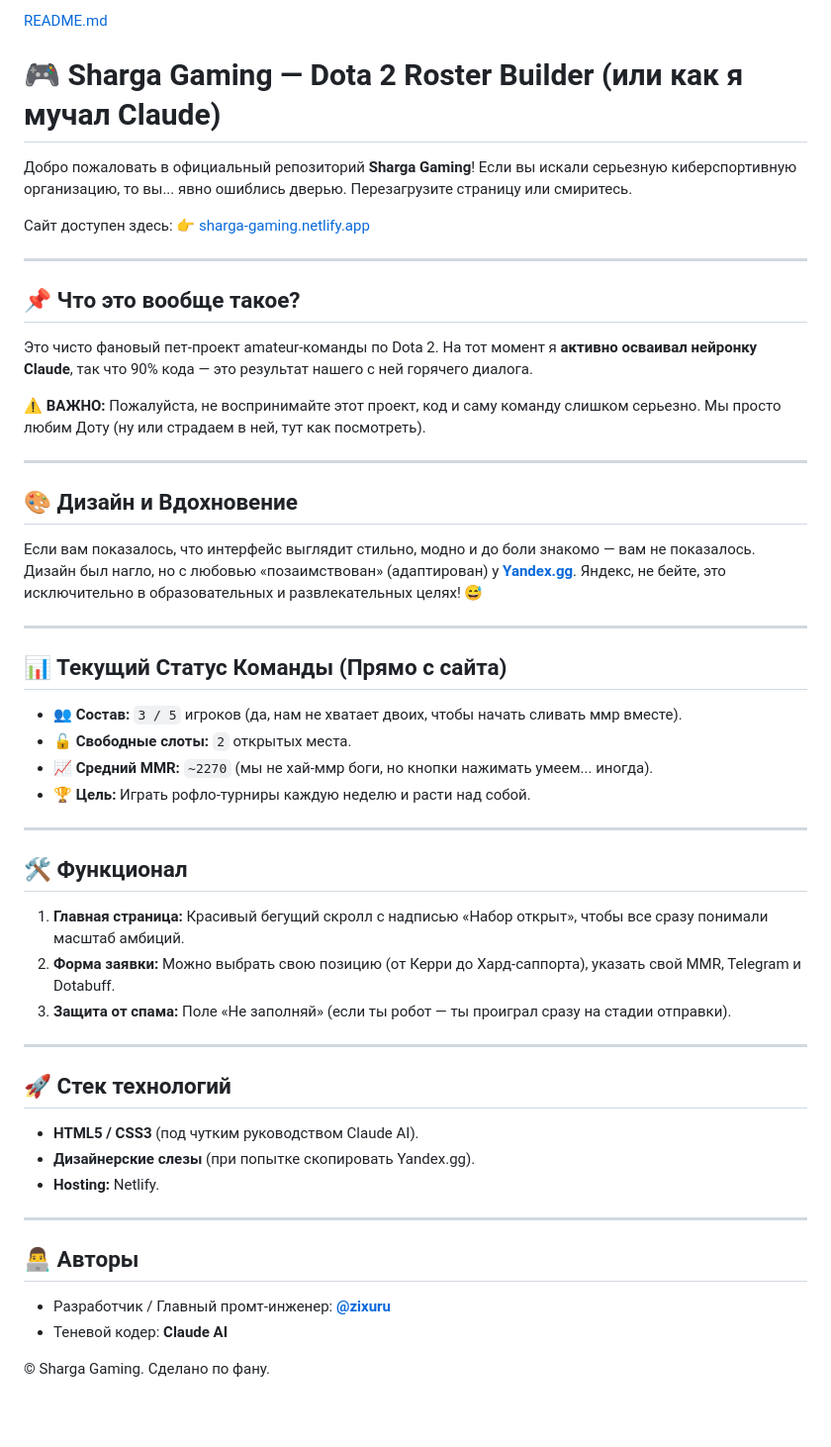
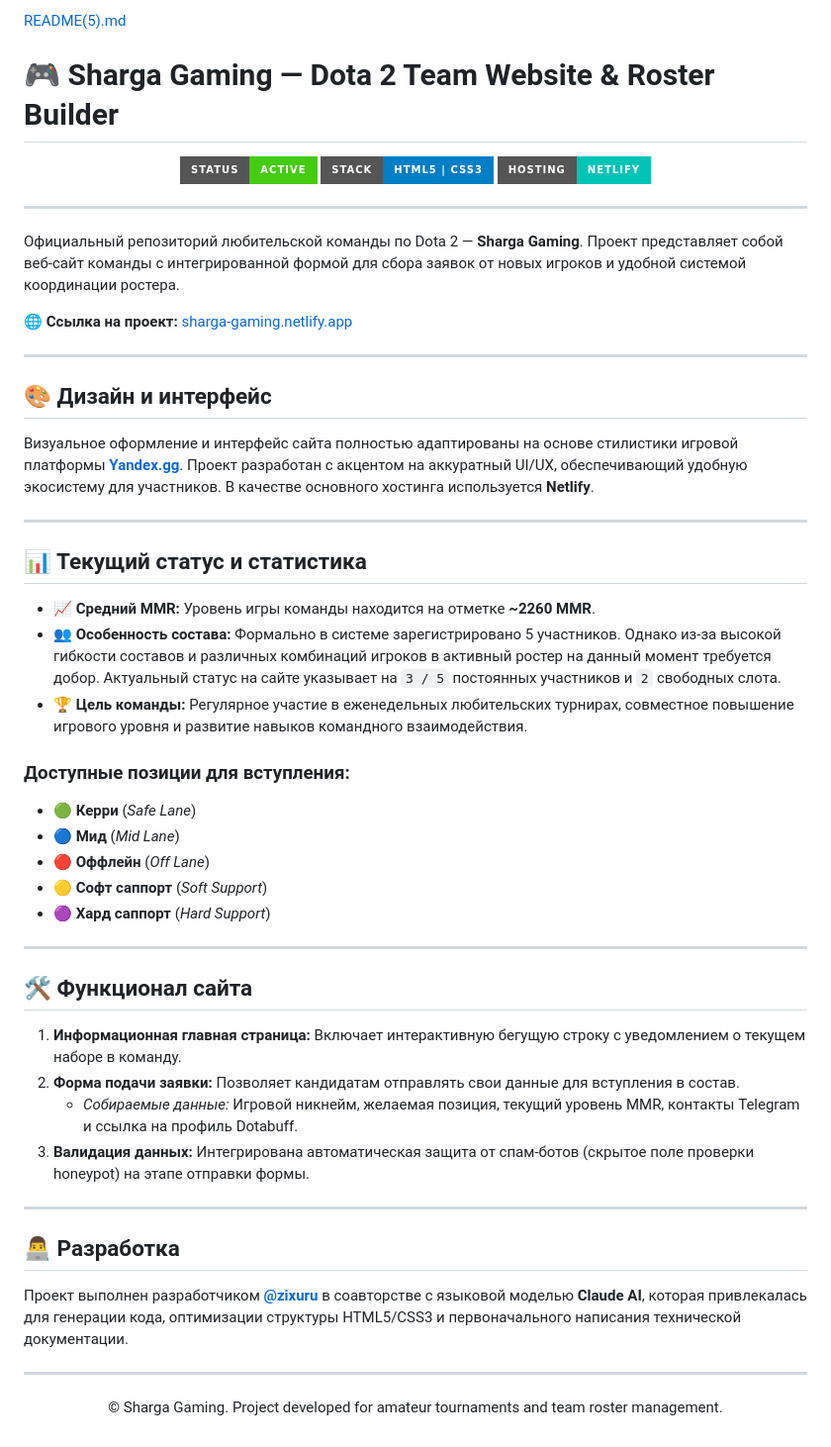
Before and after one commit to we1ty/sharga-gaming, a Markdown page: README.md, the part around the change. Shown at 99% size. Drawn GitHub-style; badges without logos; blank space fills up the shorter version.

```diff
--- a/README.md
+++ b/README.md
@@ -1,55 +1,55 @@
-[README.md](https://github.com/user-attachments/files/34226281/README.md)
-# 🎮 Sharga Gaming — Dota 2 Roster Builder (или как я мучал Claude)
+[README(5).md](https://github.com/user-attachments/files/34226371/README.5.md)
+# 🎮 Sharga Gaming — Dota 2 Team Website & Roster Builder
 
-Добро пожаловать в официальный репозиторий **Sharga Gaming**! Если вы искали серьезную киберспортивную организацию, то вы... явно ошиблись дверью. Перезагрузите страницу или смиритесь.
-
-Сайт доступен здесь: 👉 [sharga-gaming.netlify.app](https://sharga-gaming.netlify.app/)
+<p align="center">
+  <img src="https://img.shields.io/badge/Status-Active-brightgreen?style=for-the-badge" alt="Status Active">
+  <img src="https://img.shields.io/badge/Stack-HTML5%20%7C%20CSS3-blue?style=for-the-badge" alt="Stack">
+  <img src="https://img.shields.io/badge/Hosting-Netlify-00C4B6?style=for-the-badge" alt="Hosting">
+</p>
 
 ---
 
-## 📌 Что это вообще такое?
+Официальный репозиторий любительской команды по Dota 2 — **Sharga Gaming**. Проект представляет собой веб-сайт команды с интегрированной формой для сбора заявок от новых игроков и удобной системой координации ростера.
 
-Это чисто фановый пет-проект amateur-команды по Dota 2. На тот момент я **активно осваивал нейронку Claude**, так что 90% кода — это результат нашего с ней горячего диалога.
-
-⚠️ **ВАЖНО:** Пожалуйста, не воспринимайте этот проект, код и саму команду слишком серьезно. Мы просто любим Доту (ну или страдаем в ней, тут как посмотреть).
+🌐 **Ссылка на проект:** [sharga-gaming.netlify.app](https://sharga-gaming.netlify.app/)
 
 ---
 
-## 🎨 Дизайн и Вдохновение
+## 🎨 Дизайн и интерфейс
 
-Если вам показалось, что интерфейс выглядит стильно, модно и до боли знакомо — вам не показалось.
-Дизайн был нагло, но с любовью «позаимствован» (адаптирован) у **[Yandex.gg](https://yandex.gg/)**. Яндекс, не бейте, это исключительно в образовательных и развлекательных целях! 😅
+Визуальное оформление и интерфейс сайта полностью адаптированы на основе стилистики игровой платформы **[Yandex.gg](https://yandex.gg/)**. Проект разработан с акцентом на аккуратный UI/UX, обеспечивающий удобную экосистему для участников. В качестве основного хостинга используется **Netlify**.
 
 ---
 
-## 📊 Текущий Статус Команды (Прямо с сайта)
+## 📊 Текущий статус и статистика
 
-*   👥 **Состав:** `3 / 5` игроков (да, нам не хватает двоих, чтобы начать сливать ммр вместе).
-*   🔓 **Свободные слоты:** `2` открытых места.
-*   📈 **Средний MMR:** `~2270` (мы не хай-ммр боги, но кнопки нажимать умеем... иногда).
-*   🏆 **Цель:** Играть рофло-турниры каждую неделю и расти над собой.
+* 📈 **Средний MMR:** Уровень игры команды находится на отметке **~2260 MMR**.
+* 👥 **Особенность состава:** Формально в системе зарегистрировано 5 участников. Однако из-за высокой гибкости составов и различных комбинаций игроков в активный ростер на данный момент требуется добор. Актуальный статус на сайте указывает на `3 / 5` постоянных участников и `2` свободных слота.
+* 🏆 **Цель команды:** Регулярное участие в еженедельных любительских турнирах, совместное повышение игрового уровня и развитие навыков командного взаимодействия.
+
+### Доступные позиции для вступления:
+* 🟢 **Керри** (*Safe Lane*)
+* 🔵 **Мид** (*Mid Lane*)
+* 🔴 **Оффлейн** (*Off Lane*)
+* 🟡 **Софт саппорт** (*Soft Support*)
+* 🟣 **Хард саппорт** (*Hard Support*)
 
 ---
 
-## 🛠️ Функционал
+## 🛠️ Функционал сайта
 
-1.  **Главная страница:** Красивый бегущий скролл с надписью «Набор открыт», чтобы все сразу понимали масштаб амбиций.
-2.  **Форма заявки:** Можно выбрать свою позицию (от Керри до Хард-саппорта), указать свой MMR, Telegram и Dotabuff.
-3.  **Защита от спама:** Поле «Не заполняй» (если ты робот — ты проиграл сразу на стадии отправки).
+1. **Информационная главная страница:** Включает интерактивную бегущую строку с уведомлением о текущем наборе в команду.
+2. **Форма подачи заявки:** Позволяет кандидатам отправлять свои данные для вступления в состав.
+   * *Собираемые данные:* Игровой никнейм, желаемая позиция, текущий уровень MMR, контакты Telegram и ссылка на профиль Dotabuff.
+3. **Валидация данных:** Интегрирована автоматическая защита от спам-ботов (скрытое поле проверки honeypot) на этапе отправки формы.
 
 ---
 
-## 🚀 Стек технологий
+## 👨‍💻 Разработка
 
-*   **HTML5 / CSS3** (под чутким руководством Claude AI).
-*   **Дизайнерские слезы** (при попытке скопировать Yandex.gg).
-*   **Hosting:** Netlify.
+Проект выполнен разработчиком **[@zixuru](https://github.com/zixuru)** в соавторстве с языковой моделью **Claude AI**, которая привлекалась для генерации кода, оптимизации структуры HTML5/CSS3 и первоначального написания технической документации.
 
 ---
-
-## 👨‍💻 Авторы
-
-*   Разработчик / Главный промт-инженер: **[@zixuru](https://github.com/zixuru)**
-*   Теневой кодер: **Claude AI**
-
-© Sharga Gaming. Сделано по фану.
+<p align="center">
+  &copy; Sharga Gaming. Project developed for amateur tournaments and team roster management.
+</p>
```
